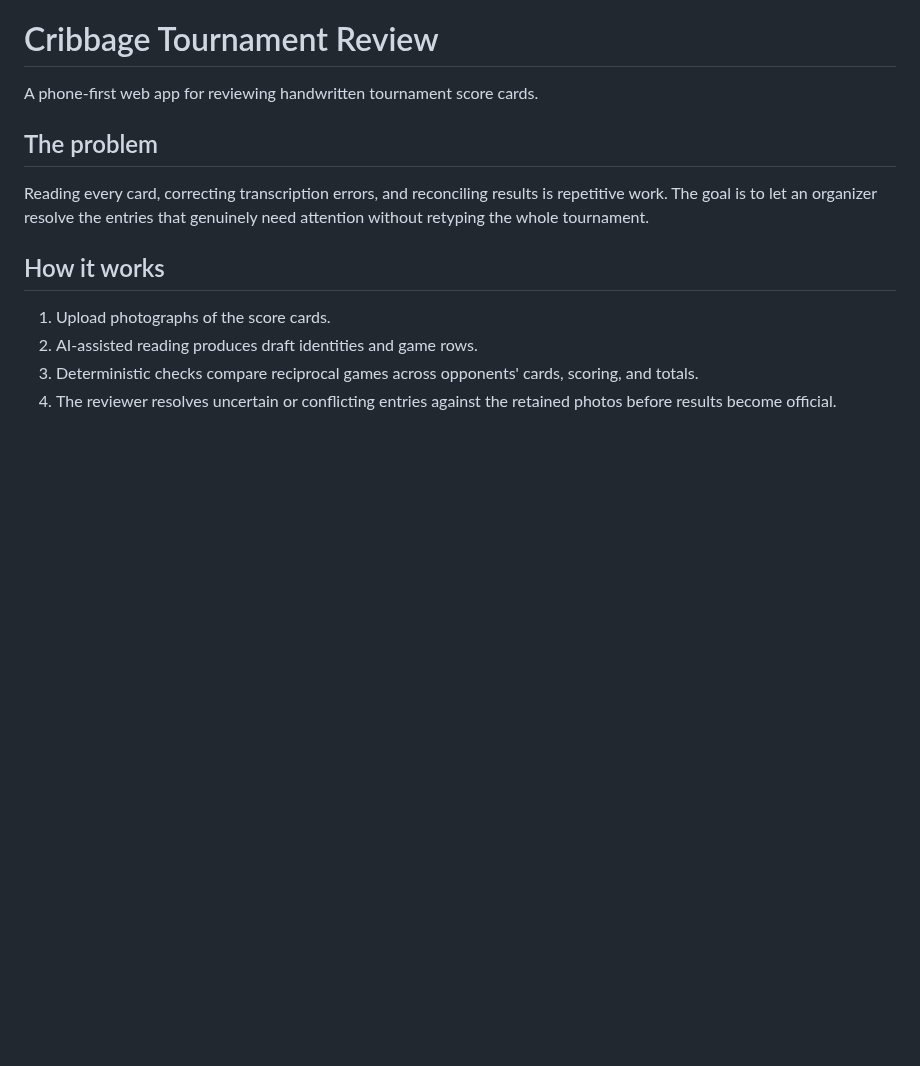
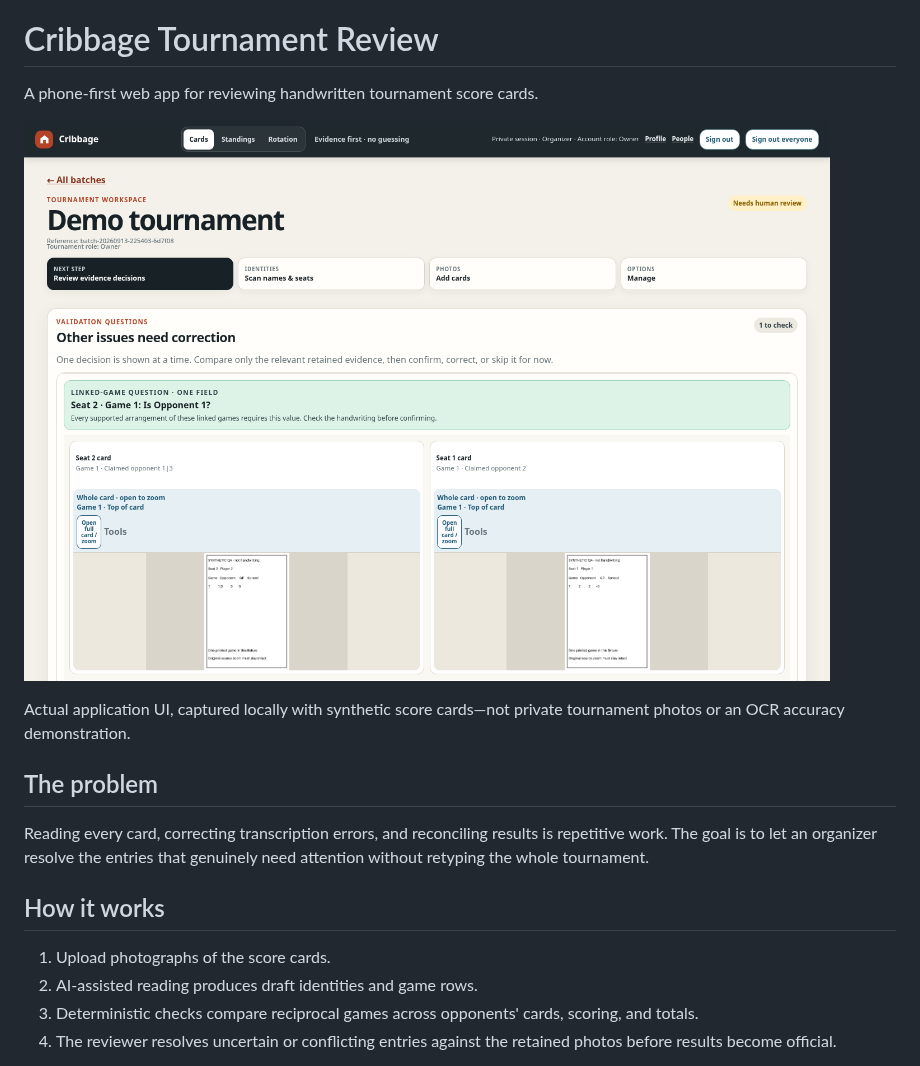
Before and after one commit to jmac4909/jmac4909, a Markdown page: projects/cribbage.md, the part around one of its changes. Rendered like a GitHub page; pictures changed too: assets/cribbage-overview.png (added); blank space fills up the shorter version.

```diff
--- a/projects/cribbage.md
+++ b/projects/cribbage.md
@@ -1,6 +1,10 @@
 # Cribbage Tournament Review
 
 A phone-first web app for reviewing handwritten tournament score cards.
+
+![Tournament review workspace with demo score cards](../assets/cribbage-overview.png)
+
+Actual application UI, captured locally with synthetic score cards—not private tournament photos or an OCR accuracy demonstration.
 
 ## The problem
 
```
Also changed, not shown: other parts of projects/cribbage.md (+4 -0 lines), README.md (+6 -0 lines), projects/poker.md (+8 -0 lines), assets/cribbage-review.png (added), assets/poker-lobby.png (added), assets/poker-table-mobile.png (added).
